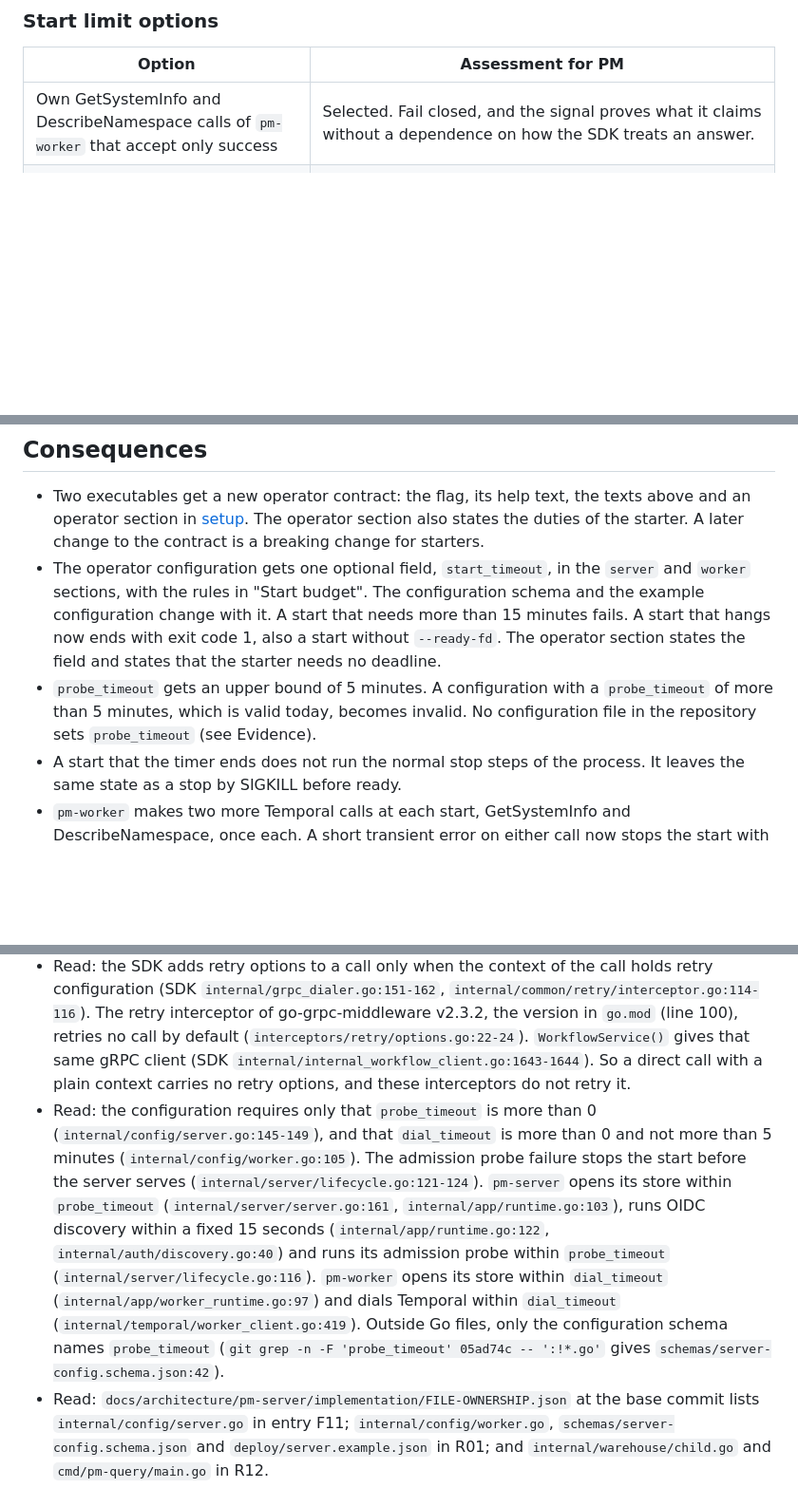
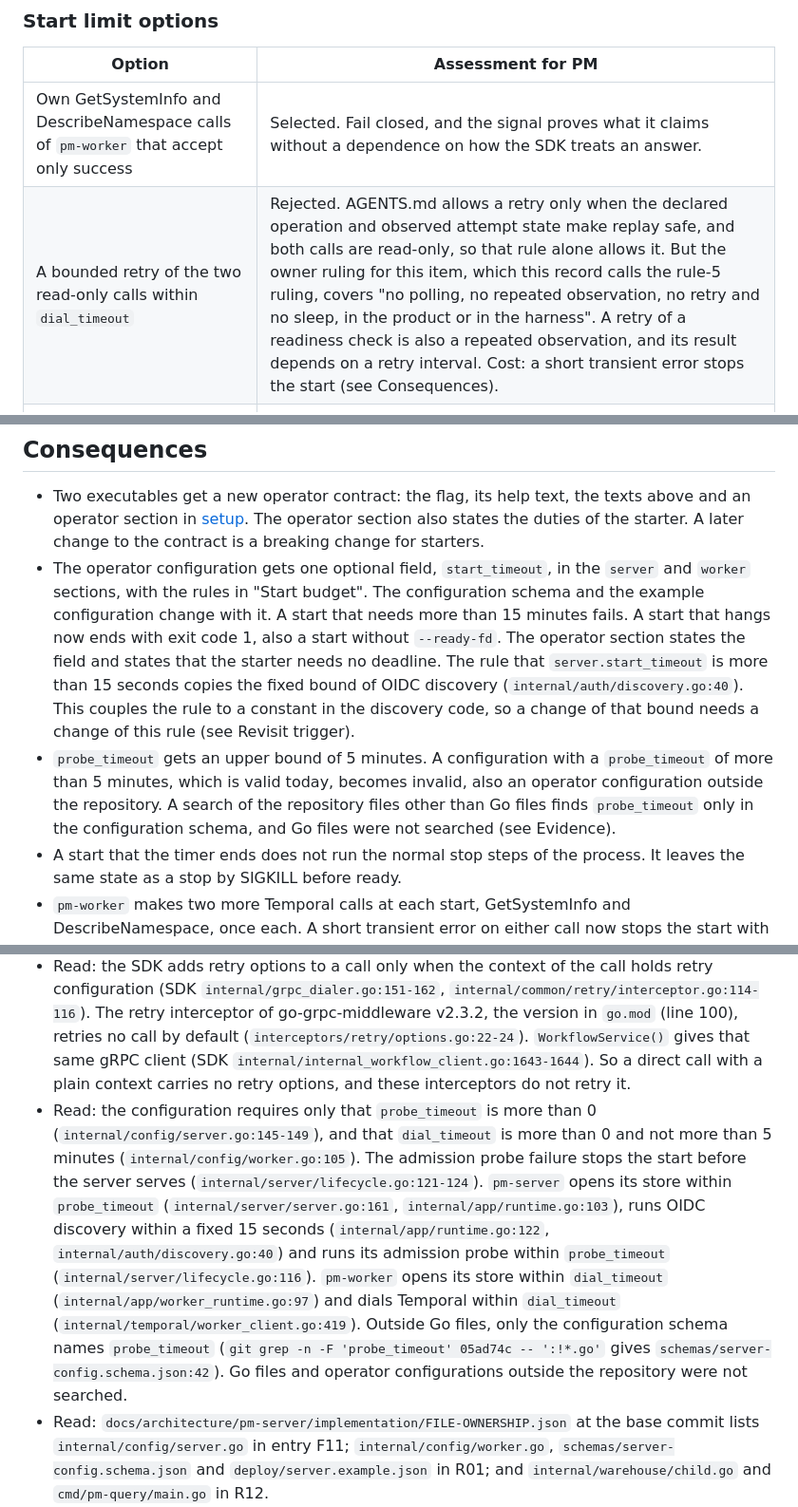
Before and after one commit to polymetrics-ai/pm-cli, a Markdown page: docs/decisions/0005-process-ready-signal.md, 3 parts joined by grey strips. Shown at 95% size. GitHub-like rendering; blank space fills up the shorter version.

```diff
--- a/docs/decisions/0005-process-ready-signal.md
+++ b/docs/decisions/0005-process-ready-signal.md
@@ -110,6 +110,7 @@ The result of a slow start still depends on `start_timeout`. A total protocol ne
 | Option | Assessment for PM |
 | --- | --- |
 | Own GetSystemInfo and DescribeNamespace calls of `pm-worker` that accept only success | Selected. Fail closed, and the signal proves what it claims without a dependence on how the SDK treats an answer. |
+| A bounded retry of the two read-only calls within `dial_timeout` | Rejected. AGENTS.md allows a retry only when the declared operation and observed attempt state make replay safe, and both calls are read-only, so that rule alone allows it. But the owner ruling for this item, which this record calls the rule-5 ruling, covers "no polling, no repeated observation, no retry and no sleep, in the product or in the harness". A retry of a readiness check is also a repeated observation, and its result depends on a retry interval. Cost: a short transient error stops the start (see Consequences). |
 | A gRPC interceptor that turns "not implemented" into an error for the two SDK calls | Rejected. It depends on which calls the SDK makes in its start and how it treats each error, and an SDK upgrade can change that without notice. |
 | Keep the SDK behaviour and state the limit | Rejected. The owner does not accept the limit. |
 | Start budget in the process (the `start_timeout` timer) | Selected. The owner of the steps owns their bound, and the starter needs no timing value. |
@@ -126,8 +127,8 @@ The result of a slow start still depends on `start_timeout`. A total protocol ne
 ## Consequences
 
 - Two executables get a new operator contract: the flag, its help text, the texts above and an operator section in [setup](../development/setup.md). The operator section also states the duties of the starter. A later change to the contract is a breaking change for starters.
-- The operator configuration gets one optional field, `start_timeout`, in the `server` and `worker` sections, with the rules in "Start budget". The configuration schema and the example configuration change with it. A start that needs more than 15 minutes fails. A start that hangs now ends with exit code 1, also a start without `--ready-fd`. The operator section states the field and states that the starter needs no deadline.
-- `probe_timeout` gets an upper bound of 5 minutes. A configuration with a `probe_timeout` of more than 5 minutes, which is valid today, becomes invalid. No configuration file in the repository sets `probe_timeout` (see Evidence).
+- The operator configuration gets one optional field, `start_timeout`, in the `server` and `worker` sections, with the rules in "Start budget". The configuration schema and the example configuration change with it. A start that needs more than 15 minutes fails. A start that hangs now ends with exit code 1, also a start without `--ready-fd`. The operator section states the field and states that the starter needs no deadline. The rule that `server.start_timeout` is more than 15 seconds copies the fixed bound of OIDC discovery (`internal/auth/discovery.go:40`). This couples the rule to a constant in the discovery code, so a change of that bound needs a change of this rule (see Revisit trigger).
+- `probe_timeout` gets an upper bound of 5 minutes. A configuration with a `probe_timeout` of more than 5 minutes, which is valid today, becomes invalid, also an operator configuration outside the repository. A search of the repository files other than Go files finds `probe_timeout` only in the configuration schema, and Go files were not searched (see Evidence).
 - A start that the timer ends does not run the normal stop steps of the process. It leaves the same state as a stop by SIGKILL before ready.
 - `pm-worker` makes two more Temporal calls at each start, GetSystemInfo and DescribeNamespace, once each. A short transient error on either call now stops the start with exit code 1, and the starter or the service manager decides whether to start the process again. Under the rule-5 ruling, the acceptance lane does not start it again. `pm-worker` no longer starts against a Temporal service that does not implement either call. A missing namespace now prints `pm-worker: Temporal namespace is unavailable` in place of `pm-worker: Temporal worker stopped after a fatal runtime error`.
 - The query child needs the descriptor directory `/dev/fd`. Where the directory is missing, the query child does not start, and nothing falls back to a fixed range.
@@ -195,7 +196,7 @@ The single-signal scenario shows that the process closes the descriptor after th
 - Read: the Temporal Go SDK v1.48.0 calls GetSystemInfo in `ensureInitialized` and `loadCapabilities`, and DescribeNamespace in `loadNamespaceData` (`internal/internal_workflow_client.go`). Both continue on a "not implemented" answer. `cmd/pm-worker/main.go`, `internal/temporal/worker_client.go` and the relay client options in `internal/server/server.go` set no SDK logger. The owner groups come from `docs/architecture/pm-server/implementation/FILE-OWNERSHIP.json`. At the base commit the supervisor and the child check only descriptors 3 to 255 (see the searches below).
 - Read, the bounds of the start steps: the admission probe of `pm-server` runs with `ProbeTimeout` (`internal/server/lifecycle.go`). The Temporal dial of `pm-worker` (`cmd/pm-worker/main.go:129` calls `DialWorkerClient`) runs with the configured dial timeout, at most 5 minutes (`internal/temporal/worker_client.go`). The SDK dial calls GetSystemInfo once, with a 5-second default timeout, and keeps the answer (SDK `internal/client.go:1605-1606`, `internal/internal_workflow_client.go:1658-1668` and `:1680-1681`). The SDK sets that default when the client options give no `GetSystemInfoTimeout` (SDK `internal/client.go:1655-1656`), and a repository search finds no `GetSystemInfoTimeout` in the Go files of pm-cli. `Worker.Start` uses the kept answer and calls DescribeNamespace (SDK `internal/internal_worker.go:1393`, `:1397` and `:1403`), with a 10-second RPC timeout when its context has no deadline (`internal/internal_utils.go`).
 - Read: the SDK adds retry options to a call only when the context of the call holds retry configuration (SDK `internal/grpc_dialer.go:151-162`, `internal/common/retry/interceptor.go:114-116`). The retry interceptor of go-grpc-middleware v2.3.2, the version in `go.mod` (line 100), retries no call by default (`interceptors/retry/options.go:22-24`). `WorkflowService()` gives that same gRPC client (SDK `internal/internal_workflow_client.go:1643-1644`). So a direct call with a plain context carries no retry options, and these interceptors do not retry it.
-- Read: the configuration requires only that `probe_timeout` is more than 0 (`internal/config/server.go:145-149`), and that `dial_timeout` is more than 0 and not more than 5 minutes (`internal/config/worker.go:105`). The admission probe failure stops the start before the server serves (`internal/server/lifecycle.go:121-124`). `pm-server` opens its store within `probe_timeout` (`internal/server/server.go:161`, `internal/app/runtime.go:103`), runs OIDC discovery within a fixed 15 seconds (`internal/app/runtime.go:122`, `internal/auth/discovery.go:40`) and runs its admission probe within `probe_timeout` (`internal/server/lifecycle.go:116`). `pm-worker` opens its store within `dial_timeout` (`internal/app/worker_runtime.go:97`) and dials Temporal within `dial_timeout` (`internal/temporal/worker_client.go:419`). Outside Go files, only the configuration schema names `probe_timeout` (`git grep -n -F 'probe_timeout' 05ad74c -- ':!*.go'` gives `schemas/server-config.schema.json:42`).
+- Read: the configuration requires only that `probe_timeout` is more than 0 (`internal/config/server.go:145-149`), and that `dial_timeout` is more than 0 and not more than 5 minutes (`internal/config/worker.go:105`). The admission probe failure stops the start before the server serves (`internal/server/lifecycle.go:121-124`). `pm-server` opens its store within `probe_timeout` (`internal/server/server.go:161`, `internal/app/runtime.go:103`), runs OIDC discovery within a fixed 15 seconds (`internal/app/runtime.go:122`, `internal/auth/discovery.go:40`) and runs its admission probe within `probe_timeout` (`internal/server/lifecycle.go:116`). `pm-worker` opens its store within `dial_timeout` (`internal/app/worker_runtime.go:97`) and dials Temporal within `dial_timeout` (`internal/temporal/worker_client.go:419`). Outside Go files, only the configuration schema names `probe_timeout` (`git grep -n -F 'probe_timeout' 05ad74c -- ':!*.go'` gives `schemas/server-config.schema.json:42`). Go files and operator configurations outside the repository were not searched.
 - Read: `docs/architecture/pm-server/implementation/FILE-OWNERSHIP.json` at the base commit lists `internal/config/server.go` in entry F11; `internal/config/worker.go`, `schemas/server-config.schema.json` and `deploy/server.example.json` in R01; and `internal/warehouse/child.go` and `cmd/pm-query/main.go` in R12.
 - Read: both executables build their flags with Cobra v1.10.2, which uses the flag parser pflag v1.0.10 (`go.mod`). The `invalid argument … flag: ` prefix comes from pflag (`errors.go`). A repository search finds `signal.NotifyContext` for interrupt, SIGTERM and SIGHUP in both executables and no other `signal.Notify` call in them or in `internal/`.
 - Read: the SDK `RegisterWorkflow` and `RegisterActivity` add to the worker's own registry (`internal/internal_worker.go`). `Run` calls `Stop` on an interrupt, and `pm-worker` sets `WorkerStopTimeout` from its drain timeout (`cmd/pm-worker/main.go`).
```
Also changed, not shown: other parts of docs/decisions/0005-process-ready-signal.md (+3 -2 lines).
